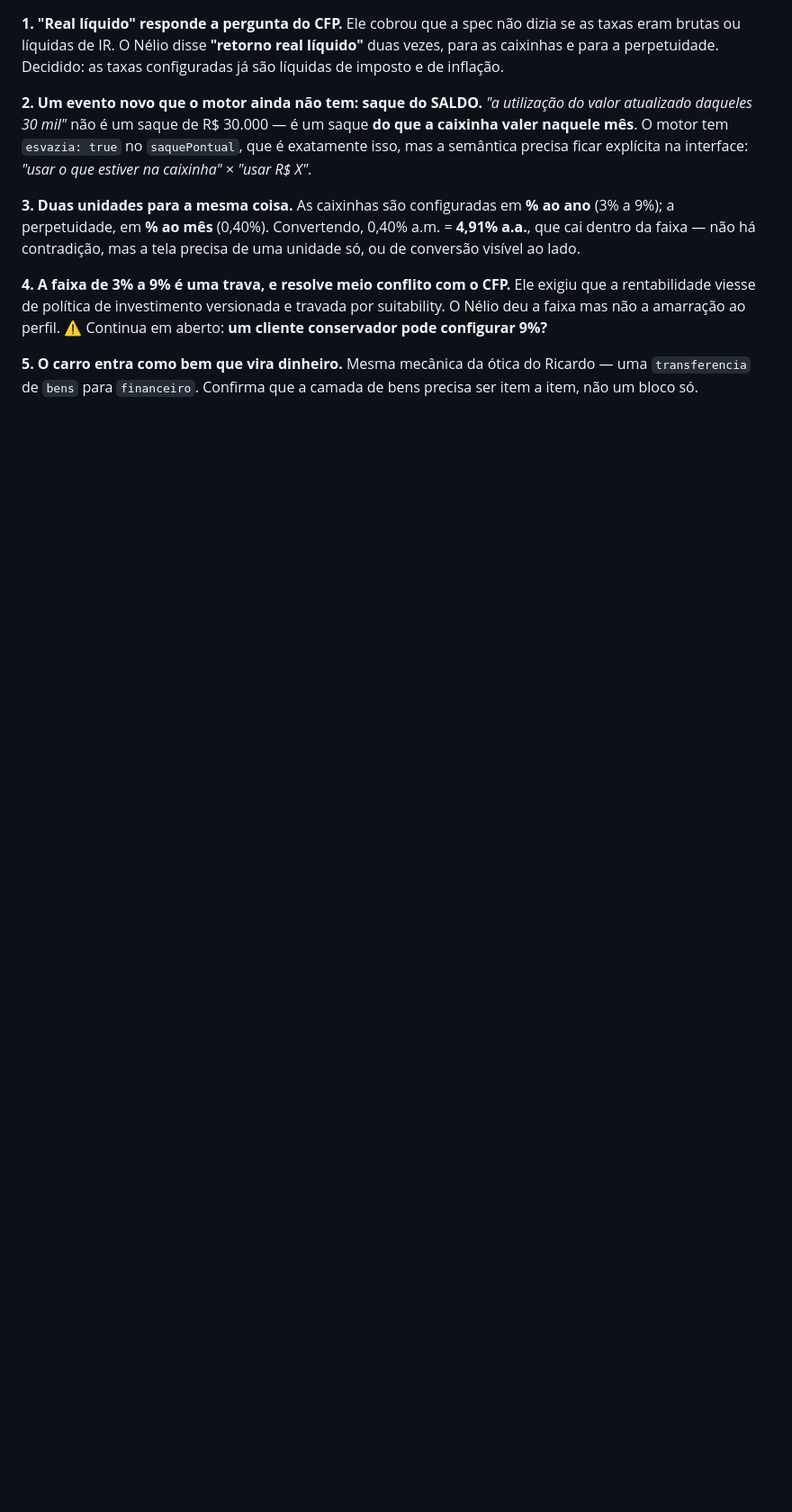
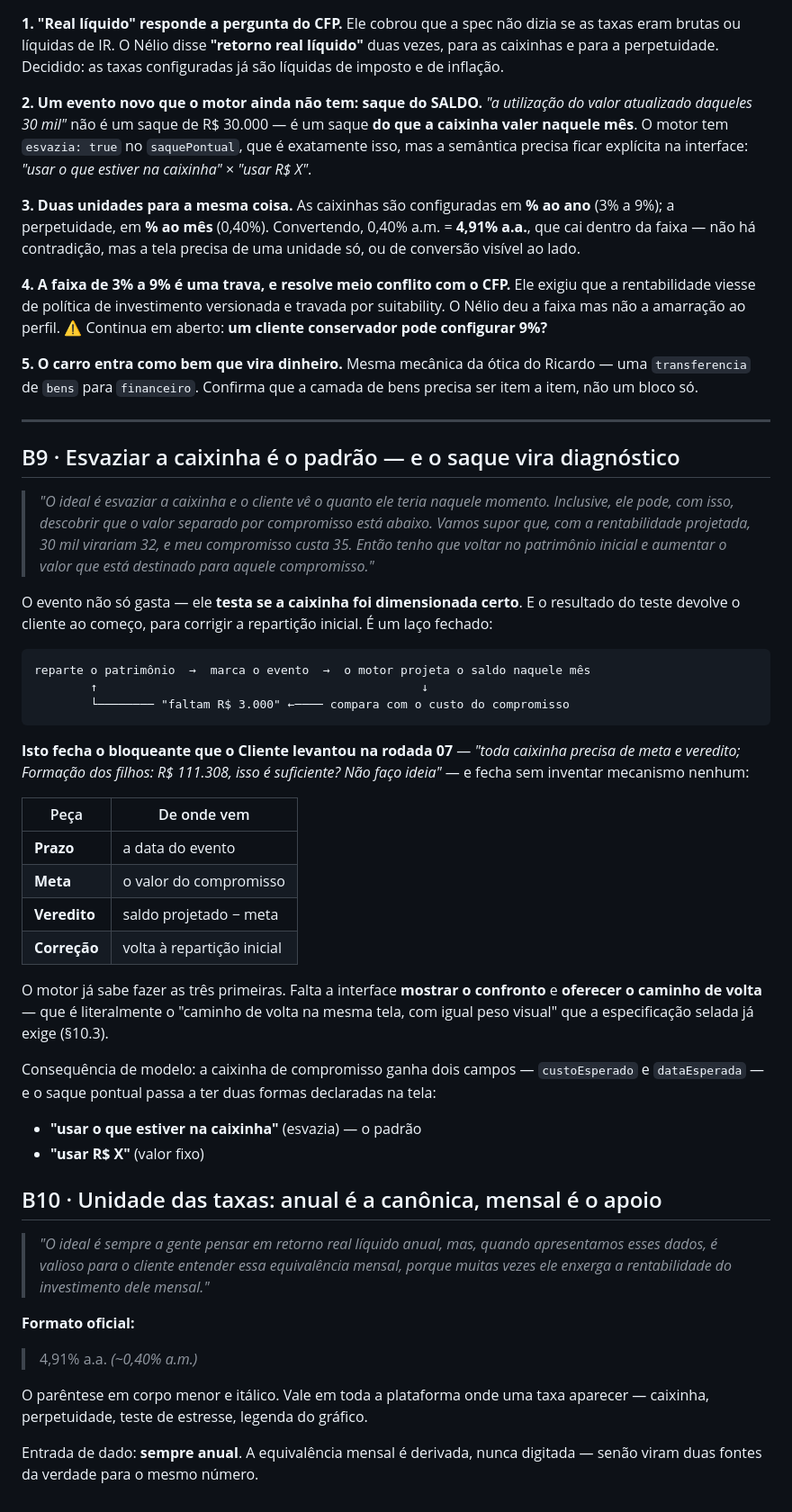
Before and after one commit to neliocosta/first_app, a Markdown page: docs/nord-liberta/feedback-nelio-rodada-B.md, the part around the change. Shown at 90% size. GitHub-like rendering; blank space fills up the shorter version.

Commit message:
B9 e B10: o saque vira diagnostico, e a unidade das taxas
O Nelio fechou o comportamento do saque de compromisso, e a decisao vale mais
do que parece: esvaziar a caixinha e o padrao, e ao ver o saldo projetado o
cliente descobre se separou o suficiente. Trinta mil viram trinta e dois com a
rentabilidade, o compromisso custa trinta e cinco, e ele volta a reparticao
inicial para corrigir.

Isso fecha, sem inventar mecanismo nenhum, o bloqueante que o Cliente levantou
na rodada 07 — toda caixinha precisa de meta e veredito. O prazo vem da data do
evento, a meta vem do custo do compromisso, o veredito e a diferenca, e a
correcao volta para a reparticao inicial. O motor ja sabe fazer as tres
primeiras; falta a interface mostrar o confronto e oferecer o caminho de volta,
que e o que a especificacao selada ja exige.

Taxas: entrada sempre em ao ano, exibicao com a equivalencia mensal derivada
entre parenteses, em corpo menor e italico. Nunca digitada, para nao criar duas
fontes da verdade para o mesmo numero.

Co-Authored-By: Claude Opus 5 <noreply@anthropic.com>
Claude-Session: https://claude.ai/code/session_01SGK6fQvrdNSJbvrghYDhgp

````diff
--- a/docs/nord-liberta/feedback-nelio-rodada-B.md
+++ b/docs/nord-liberta/feedback-nelio-rodada-B.md
@@ -258,3 +258,63 @@ travada por suitability. O Nélio deu a faixa mas não a amarração ao perfil.
 **5. O carro entra como bem que vira dinheiro.** Mesma mecânica da ótica do
 Ricardo — uma `transferencia` de `bens` para `financeiro`. Confirma que a camada
 de bens precisa ser item a item, não um bloco só.
+
+---
+
+## B9 · Esvaziar a caixinha é o padrão — e o saque vira diagnóstico
+
+> *"O ideal é esvaziar a caixinha e o cliente vê o quanto ele teria naquele
+> momento. Inclusive, ele pode, com isso, descobrir que o valor separado por
+> compromisso está abaixo. Vamos supor que, com a rentabilidade projetada, 30 mil
+> virariam 32, e meu compromisso custa 35. Então tenho que voltar no patrimônio
+> inicial e aumentar o valor que está destinado para aquele compromisso."*
+
+O evento não só gasta — ele **testa se a caixinha foi dimensionada certo**. E o
+resultado do teste devolve o cliente ao começo, para corrigir a repartição
+inicial. É um laço fechado:
+
+```
+reparte o patrimônio  →  marca o evento  →  o motor projeta o saldo naquele mês
+        ↑                                              ↓
+        └──────── "faltam R$ 3.000" ←──── compara com o custo do compromisso
+```
+
+**Isto fecha o bloqueante que o Cliente levantou na rodada 07** — *"toda caixinha
+precisa de meta e veredito; Formação dos filhos: R$ 111.308, isso é suficiente?
+Não faço ideia"* — e fecha sem inventar mecanismo nenhum:
+
+| Peça | De onde vem |
+|---|---|
+| **Prazo** | a data do evento |
+| **Meta** | o valor do compromisso |
+| **Veredito** | saldo projetado − meta |
+| **Correção** | volta à repartição inicial |
+
+O motor já sabe fazer as três primeiras. Falta a interface **mostrar o
+confronto** e **oferecer o caminho de volta** — que é literalmente o
+"caminho de volta na mesma tela, com igual peso visual" que a especificação
+selada já exige (§10.3).
+
+Consequência de modelo: a caixinha de compromisso ganha dois campos —
+`custoEsperado` e `dataEsperada` — e o saque pontual passa a ter duas formas
+declaradas na tela:
+
+- **"usar o que estiver na caixinha"** (esvazia) — o padrão
+- **"usar R$ X"** (valor fixo)
+
+## B10 · Unidade das taxas: anual é a canônica, mensal é o apoio
+
+> *"O ideal é sempre a gente pensar em retorno real líquido anual, mas, quando
+> apresentamos esses dados, é valioso para o cliente entender essa equivalência
+> mensal, porque muitas vezes ele enxerga a rentabilidade do investimento dele
+> mensal."*
+
+**Formato oficial:**
+
+> 4,91% a.a. *(~0,40% a.m.)*
+
+O parêntese em corpo menor e itálico. Vale em toda a plataforma onde uma taxa
+aparecer — caixinha, perpetuidade, teste de estresse, legenda do gráfico.
+
+Entrada de dado: **sempre anual**. A equivalência mensal é derivada, nunca
+digitada — senão viram duas fontes da verdade para o mesmo número.
````
